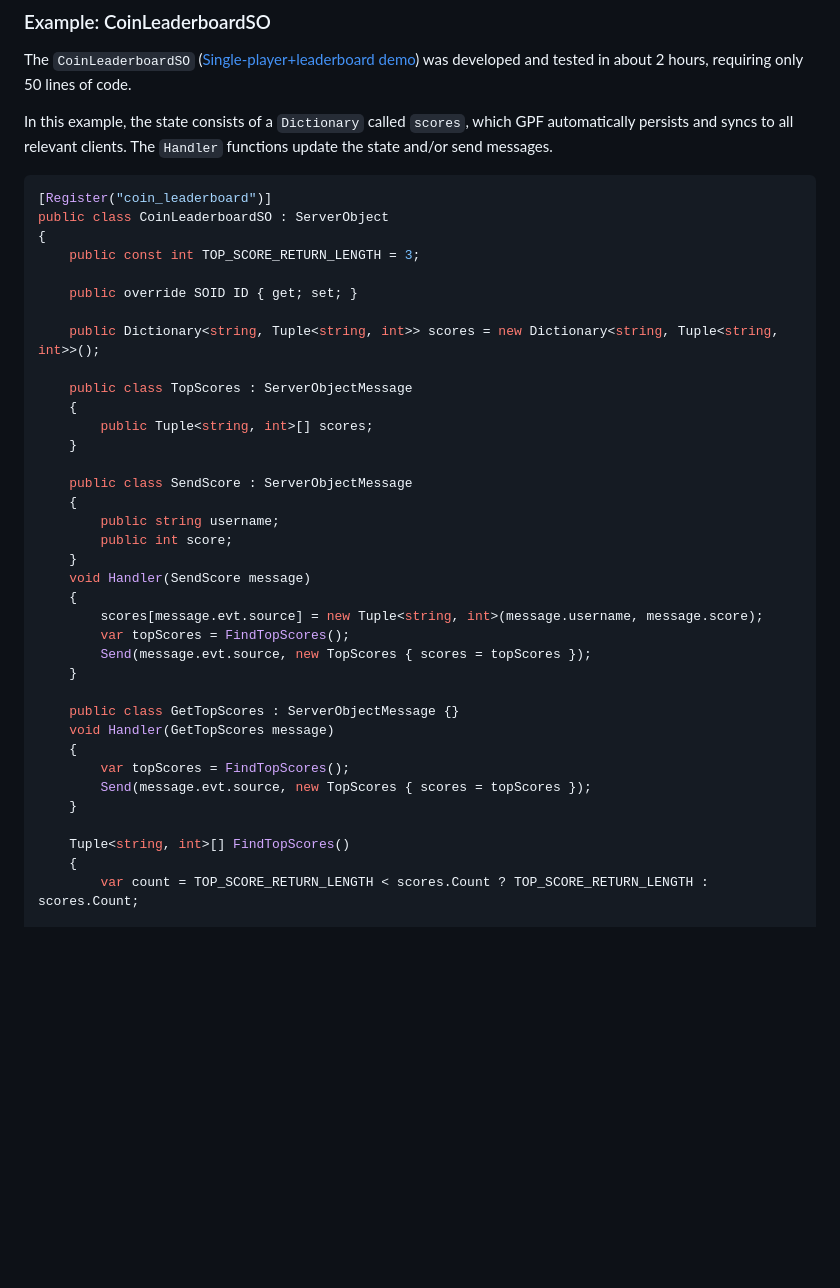
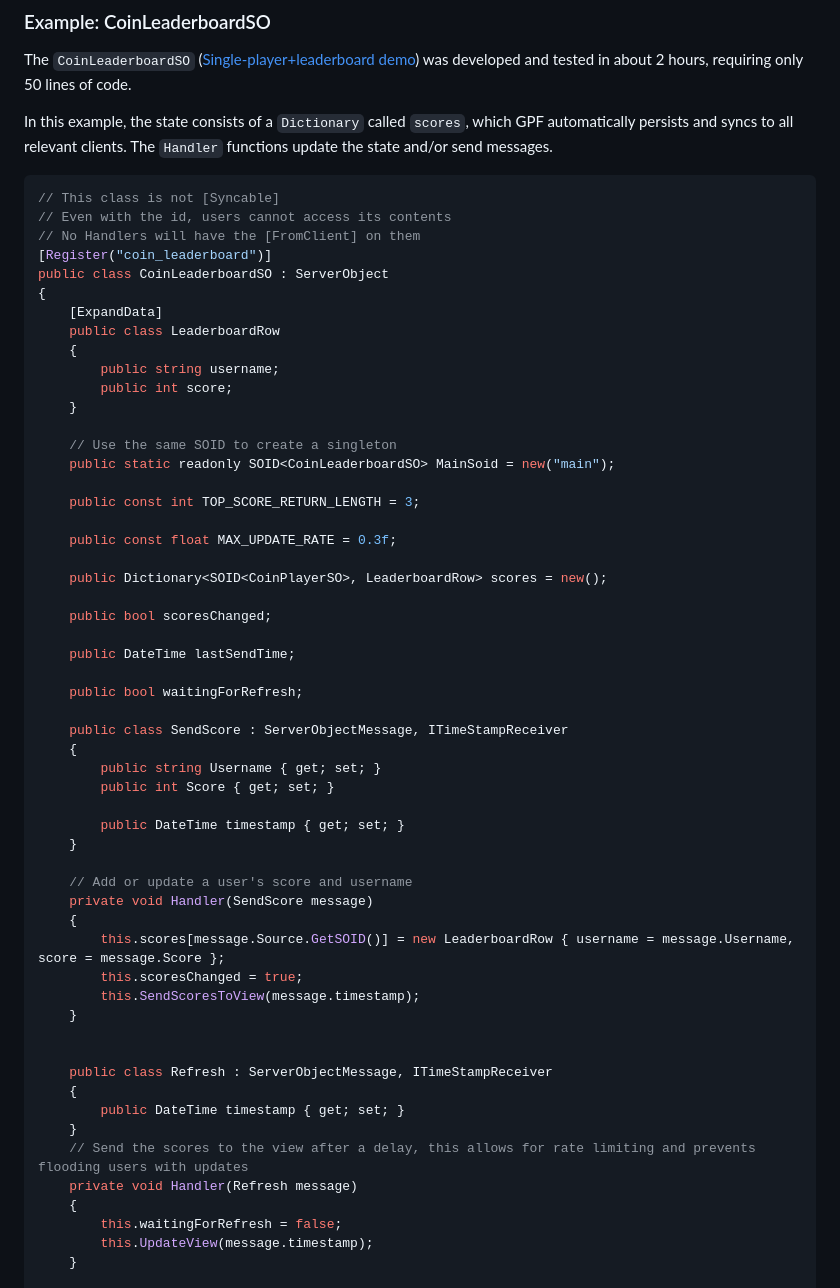
Before and after one commit to launch-it-labs/gameplumbingframework, a Markdown page: README.md, the part around the change printed below. GitHub-like rendering; blank space fills up the shorter version.

````diff
--- a/README.md
+++ b/README.md
@@ -66,40 +66,59 @@ The `CoinLeaderboardSO` ([Single-player+leaderboard demo](https://github.com/lau
 In this example, the state consists of a `Dictionary` called `scores`, which GPF automatically persists and syncs to all relevant clients. The `Handler` functions update the state and/or send messages.
 
 ```csharp
+// This class is not [Syncable]
+// Even with the id, users cannot access its contents
+// No Handlers will have the [FromClient] on them
 [Register("coin_leaderboard")]
 public class CoinLeaderboardSO : ServerObject
 {
-    public const int TOP_SCORE_RETURN_LENGTH = 3;
-
-    public override SOID ID { get; set; }
-
-    public Dictionary<string, Tuple<string, int>> scores = new Dictionary<string, Tuple<string, int>>();
-
-    public class TopScores : ServerObjectMessage
-    {
-        public Tuple<string, int>[] scores;
-    }
-
-    public class SendScore : ServerObjectMessage
+    [ExpandData]
+    public class LeaderboardRow
     {
         public string username;
         public int score;
     }
-    void Handler(SendScore message)
+
+    // Use the same SOID to create a singleton
+    public static readonly SOID<CoinLeaderboardSO> MainSoid = new("main");
+
+    public const int TOP_SCORE_RETURN_LENGTH = 3;
+
+    public const float MAX_UPDATE_RATE = 0.3f;
+
+    public Dictionary<SOID<CoinPlayerSO>, LeaderboardRow> scores = new();
+
+    public bool scoresChanged;
+
+    public DateTime lastSendTime;
+
+    public bool waitingForRefresh;
+
+    public class SendScore : ServerObjectMessage, ITimeStampReceiver
     {
-        scores[message.evt.source] = new Tuple<string, int>(message.username, message.score);
-        var topScores = FindTopScores();
-        Send(message.evt.source, new TopScores { scores = topScores });
+        public string Username { get; set; }
+        public int Score { get; set; }
+
+        public DateTime timestamp { get; set; }
     }
 
-    public class GetTopScores : ServerObjectMessage {}
-    void Handler(GetTopScores message)
+    // Add or update a user's score and username
+    private void Handler(SendScore message)
     {
-        var topScores = FindTopScores();
-        Send(message.evt.source, new TopScores { scores = topScores });
+        this.scores[message.Source.GetSOID()] = new LeaderboardRow { username = message.Username, score = message.Score };
+        this.scoresChanged = true;
+        this.SendScoresToView(message.timestamp);
     }
 
-    Tuple<string, int>[] FindTopScores()
+
+    public class Refresh : ServerObjectMessage, ITimeStampReceiver
     {
-        var count = TOP_SCORE_RETURN_LENGTH < scores.Count ? TOP_SCORE_RETURN_LENGTH : scores.Count;
+        public DateTime timestamp { get; set; }
+    }
+    // Send the scores to the view after a delay, this allows for rate limiting and prevents flooding users with updates
+    private void Handler(Refresh message)
+    {
+        this.waitingForRefresh = false;
+        this.UpdateView(message.timestamp);
+    }
 
````
Also changed, not shown: other parts of README.md (+52 -3 lines).
